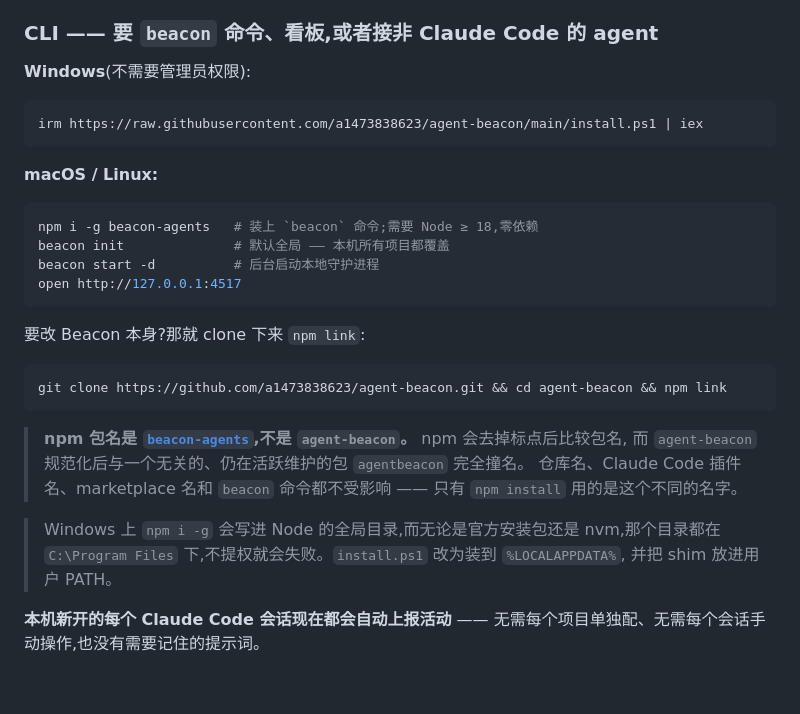
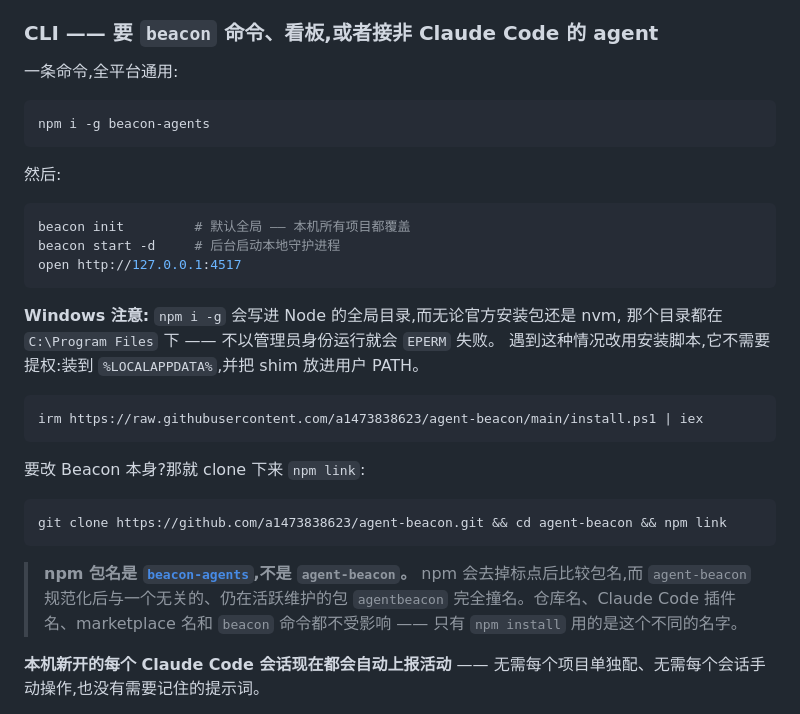
Before and after one commit to a1473838623/agent-beacon, a Markdown page: README.zh-CN.md, the part around the change. GitHub-like rendering; blank space fills up the shorter version.

Commit message:
docs: lead the CLI install with the cross-platform npm one-liner
`npm i -g beacon-agents` was buried under a "macOS / Linux" subheading, below the Windows
installer, so a reader scanning the quick start never saw it. It now leads the section for
every platform, with the Windows EPERM caveat and install.ps1 as the fallback underneath.

Co-Authored-By: Claude Opus 5 <noreply@anthropic.com>

````diff
--- a/README.zh-CN.md
+++ b/README.zh-CN.md
@@ -57,19 +57,26 @@ Beacon 是一个极小的本地服务,给每个 agent 一张共享的、实时
 
 ### CLI —— 要 `beacon` 命令、看板,或者接非 Claude Code 的 agent
 
-**Windows**(不需要管理员权限):
+一条命令,全平台通用:
+
+```bash
+npm i -g beacon-agents
+```
+
+然后:
+
+```bash
+beacon init         # 默认全局 —— 本机所有项目都覆盖
+beacon start -d     # 后台启动本地守护进程
+open http://127.0.0.1:4517
+```
+
+**Windows 注意:** `npm i -g` 会写进 Node 的全局目录,而无论官方安装包还是 nvm,
+那个目录都在 `C:\Program Files` 下 —— 不以管理员身份运行就会 `EPERM` 失败。
+遇到这种情况改用安装脚本,它不需要提权:装到 `%LOCALAPPDATA%`,并把 shim 放进用户 PATH。
 
 ```powershell
 irm https://raw.githubusercontent.com/a1473838623/agent-beacon/main/install.ps1 | iex
-```
-
-**macOS / Linux:**
-
-```bash
-npm i -g beacon-agents   # 装上 `beacon` 命令;需要 Node ≥ 18,零依赖
-beacon init              # 默认全局 —— 本机所有项目都覆盖
-beacon start -d          # 后台启动本地守护进程
-open http://127.0.0.1:4517
 ```
 
 要改 Beacon 本身?那就 clone 下来 `npm link`:
@@ -78,14 +85,10 @@ open http://127.0.0.1:4517
 git clone https://github.com/a1473838623/agent-beacon.git && cd agent-beacon && npm link
 ```
 
-> **npm 包名是 [`beacon-agents`](https://www.npmjs.com/package/beacon-agents),不是 `agent-beacon`。** npm 会去掉标点后比较包名,
-> 而 `agent-beacon` 规范化后与一个无关的、仍在活跃维护的包 `agentbeacon` 完全撞名。
-> 仓库名、Claude Code 插件名、marketplace 名和 `beacon` 命令都不受影响 ——
-> 只有 `npm install` 用的是这个不同的名字。
-
-> Windows 上 `npm i -g` 会写进 Node 的全局目录,而无论是官方安装包还是 nvm,那个目录都在
-> `C:\Program Files` 下,不提权就会失败。`install.ps1` 改为装到 `%LOCALAPPDATA%`,
-> 并把 shim 放进用户 PATH。
+> **npm 包名是 [`beacon-agents`](https://www.npmjs.com/package/beacon-agents),不是 `agent-beacon`。**
+> npm 会去掉标点后比较包名,而 `agent-beacon` 规范化后与一个无关的、仍在活跃维护的包
+> `agentbeacon` 完全撞名。仓库名、Claude Code 插件名、marketplace 名和 `beacon` 命令都不受影响
+> —— 只有 `npm install` 用的是这个不同的名字。
 
 **本机新开的每个 Claude Code 会话现在都会自动上报活动** —— 无需每个项目单独配、无需每个会话手动操作,也没有需要记住的提示词。
 
````
Also changed, not shown: README.md (+18 -14 lines).
